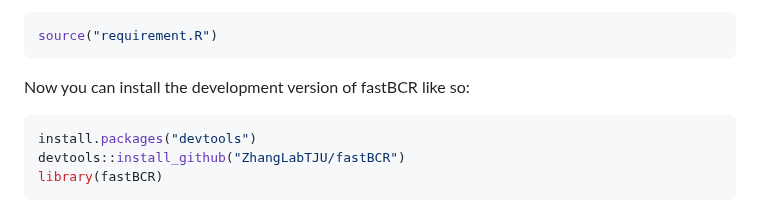
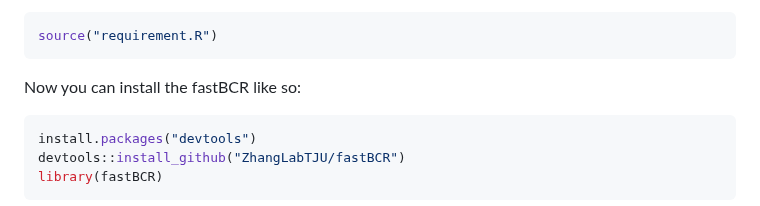
Before and after one commit to ZhangLabTJU/fastBCR, a Markdown page: README.md, the part around the change. GitHub-like rendering.

````diff
--- a/README.md
+++ b/README.md
@@ -40,7 +40,7 @@ Or you can install all the required R packages through the _requirement.R_ file
 source("requirement.R")
 ```
 
-Now you can install the development version of fastBCR like so:
+Now you can install the fastBCR like so:
 
 ``` r
 install.packages("devtools")
````
